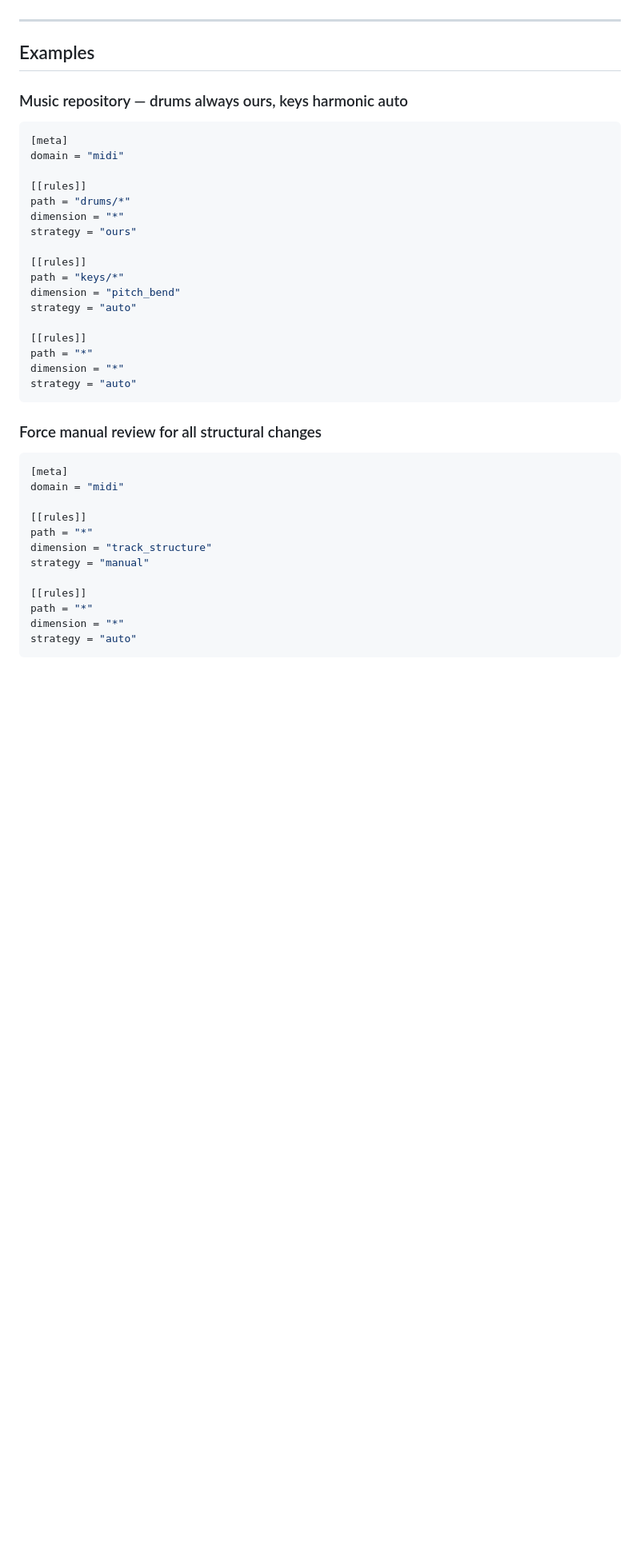
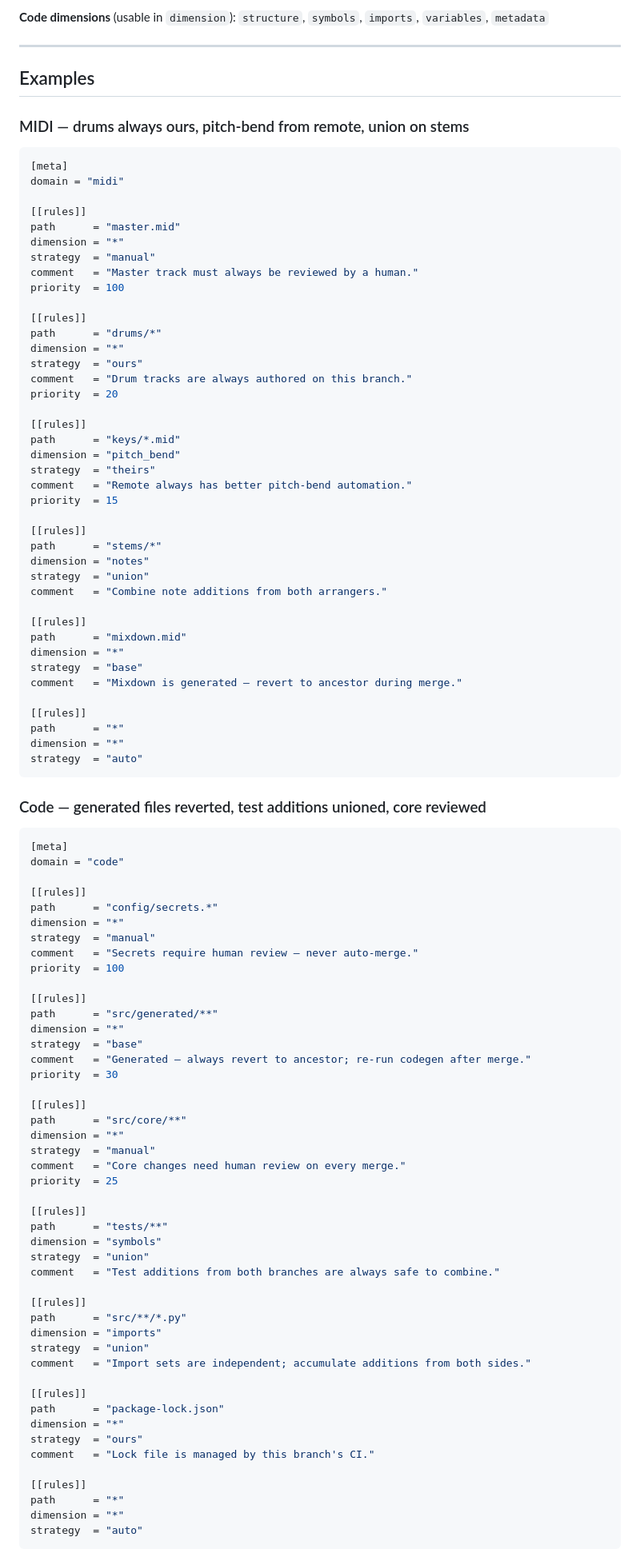
Before and after one commit to cgcardona/muse, a Markdown page: docs/reference/muse-attributes.md, the part around one of its changes. Shown at 80% size. Drawn GitHub-style; blank space fills up the shorter version.

````diff
--- a/docs/reference/muse-attributes.md
+++ b/docs/reference/muse-attributes.md
@@ -98,44 +168,103 @@ rules are validated against the active plugin — a useful guard when copying
+**Code dimensions** (usable in `dimension`):
+`structure`, `symbols`, `imports`, `variables`, `metadata`
 
 ---
 
 ## Examples
 
-### Music repository — drums always ours, keys harmonic auto
+### MIDI — drums always ours, pitch-bend from remote, union on stems
 
 ```toml
 [meta]
 domain = "midi"
 
 [[rules]]
-path = "drums/*"
+path      = "master.mid"
 dimension = "*"
-strategy = "ours"
+strategy  = "manual"
+comment   = "Master track must always be reviewed by a human."
+priority  = 100
 
 [[rules]]
-path = "keys/*"
-dimension = "pitch_bend"
-strategy = "auto"
+path      = "drums/*"
+dimension = "*"
+strategy  = "ours"
+comment   = "Drum tracks are always authored on this branch."
+priority  = 20
 
 [[rules]]
-path = "*"
+path      = "keys/*.mid"
+dimension = "pitch_bend"
+strategy  = "theirs"
+comment   = "Remote always has better pitch-bend automation."
+priority  = 15
+
+[[rules]]
+path      = "stems/*"
+dimension = "notes"
+strategy  = "union"
+comment   = "Combine note additions from both arrangers."
+
+[[rules]]
+path      = "mixdown.mid"
 dimension = "*"
-strategy = "auto"
+strategy  = "base"
+comment   = "Mixdown is generated — revert to ancestor during merge."
+
+[[rules]]
+path      = "*"
+dimension = "*"
+strategy  = "auto"
 ```
 
-### Force manual review for all structural changes
+### Code — generated files reverted, test additions unioned, core reviewed
 
 ```toml
 [meta]
-domain = "midi"
+domain = "code"
 
 [[rules]]
-path = "*"
-dimension = "track_structure"
-strategy = "manual"
+path      = "config/secrets.*"
+dimension = "*"
+strategy  = "manual"
+comment   = "Secrets require human review — never auto-merge."
+priority  = 100
 
 [[rules]]
-path = "*"
+path      = "src/generated/**"
 dimension = "*"
-strategy = "auto"
+strategy  = "base"
+comment   = "Generated — always revert to ancestor; re-run codegen after merge."
+priority  = 30
+
+[[rules]]
+path      = "src/core/**"
+dimension = "*"
+strategy  = "manual"
+comment   = "Core changes need human review on every merge."
+priority  = 25
+
+[[rules]]
+path      = "tests/**"
+dimension = "symbols"
+strategy  = "union"
+comment   = "Test additions from both branches are always safe to combine."
+
+[[rules]]
+path      = "src/**/*.py"
+dimension = "imports"
+strategy  = "union"
+comment   = "Import sets are independent; accumulate additions from both sides."
+
+[[rules]]
+path      = "package-lock.json"
+dimension = "*"
+strategy  = "ours"
+comment   = "Lock file is managed by this branch's CI."
+
+[[rules]]
+path      = "*"
+dimension = "*"
+strategy  = "auto"
 ```
 
````
Also changed, not shown: other parts of docs/reference/muse-attributes.md (+153 -62 lines).
